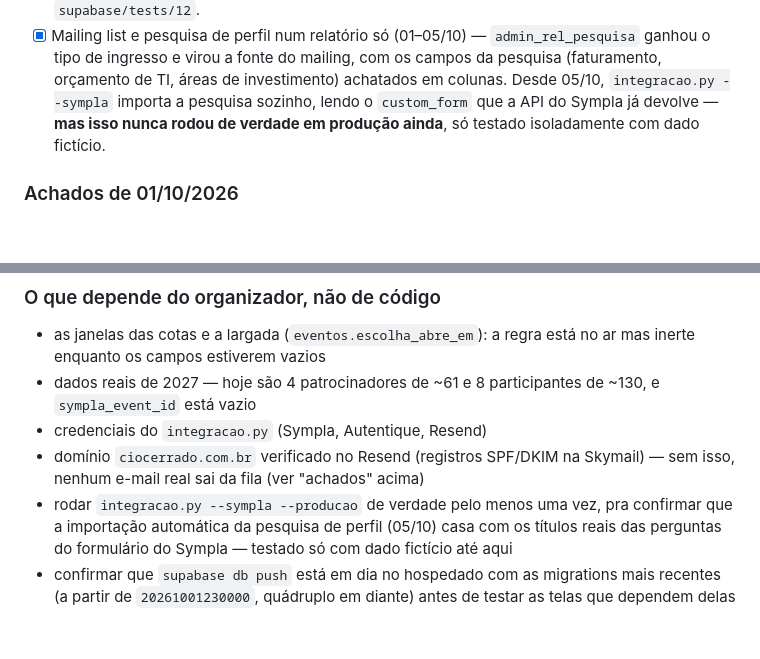
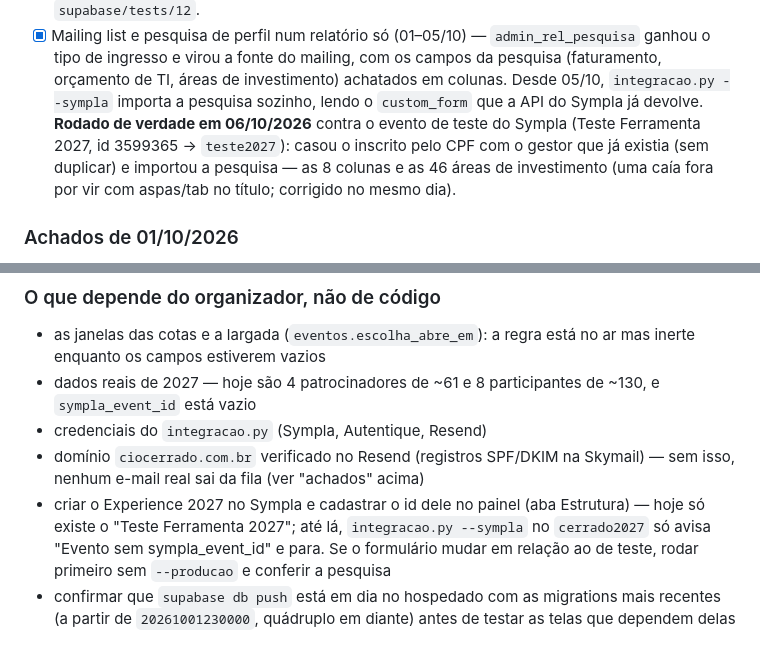
Before and after one commit to gerardocarvalhogp-prog/ciocerrado_gestao, a Markdown page: gestao/CLAUDE.md, 2 parts joined by grey strips. GitHub-like rendering; blank space fills up the shorter version.

Commit message:
CLAUDE.md: importação do Sympla rodada de verdade (teste2027)
Co-Authored-By: Claude Opus 5.5 <noreply@anthropic.com>

```diff
--- a/gestao/CLAUDE.md
+++ b/gestao/CLAUDE.md
@@ -163,9 +163,12 @@ rode de novo a consulta do README §8.
       mailing, com os campos da pesquisa (faturamento, orçamento de TI,
       áreas de investimento) achatados em colunas. Desde 05/10,
       `integracao.py --sympla` importa a pesquisa sozinho, lendo o
-      `custom_form` que a API do Sympla já devolve — **mas isso nunca rodou
-      de verdade em produção ainda**, só testado isoladamente com dado
-      fictício.
+      `custom_form` que a API do Sympla já devolve. **Rodado de verdade em
+      06/10/2026** contra o evento de teste do Sympla (Teste Ferramenta
+      2027, id 3599365 → `teste2027`): casou o inscrito pelo CPF com o
+      gestor que já existia (sem duplicar) e importou a pesquisa — as 8
+      colunas e as 46 áreas de investimento (uma caía fora por vir com
+      aspas/tab no título; corrigido no mesmo dia).
 
 ### Achados de 01/10/2026
 
@@ -302,10 +305,11 @@ código.
 - domínio `ciocerrado.com.br` verificado no Resend (registros SPF/DKIM
   na Skymail) — sem isso, nenhum e-mail real sai da fila (ver "achados"
   acima)
-- rodar `integracao.py --sympla --producao` de verdade pelo menos uma
-  vez, pra confirmar que a importação automática da pesquisa de perfil
-  (05/10) casa com os títulos reais das perguntas do formulário do
-  Sympla — testado só com dado fictício até aqui
+- criar o Experience 2027 no Sympla e cadastrar o id dele no painel
+  (aba Estrutura) — hoje só existe o "Teste Ferramenta 2027"; até lá,
+  `integracao.py --sympla` no `cerrado2027` só avisa "Evento sem
+  sympla_event_id" e para. Se o formulário mudar em relação ao de teste,
+  rodar primeiro sem `--producao` e conferir a pesquisa
 - confirmar que `supabase db push` está em dia no hospedado com as
   migrations mais recentes (a partir de `20261001230000`, quádruplo em
   diante) antes de testar as telas que dependem delas
```
